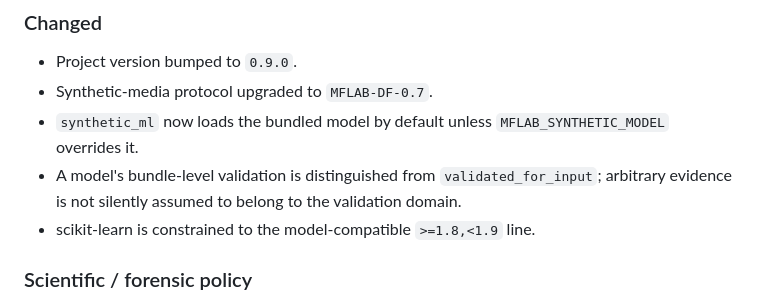
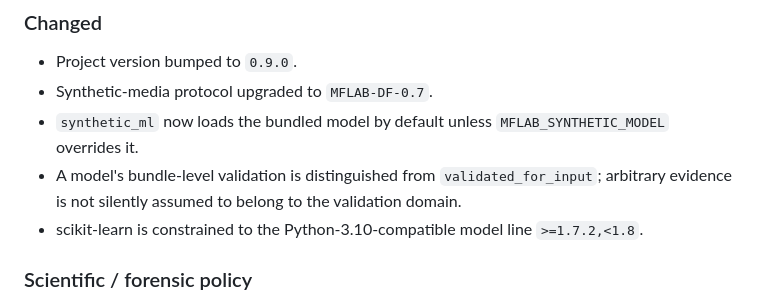
Before and after one commit to MicamAmorim/media-forensics-lab, a Markdown page: CHANGELOG.md, the part around the change. GitHub-like rendering.

Commit message:
docs: record sklearn 1.7 compatibility line

```diff
--- a/CHANGELOG.md
+++ b/CHANGELOG.md
@@ -15,7 +15,7 @@
 - Synthetic-media protocol upgraded to `MFLAB-DF-0.7`.
 - `synthetic_ml` now loads the bundled model by default unless `MFLAB_SYNTHETIC_MODEL` overrides it.
 - A model's bundle-level validation is distinguished from `validated_for_input`; arbitrary evidence is not silently assumed to belong to the validation domain.
-- scikit-learn is constrained to the model-compatible `>=1.8,<1.9` line.
+- scikit-learn is constrained to the Python-3.10-compatible model line `>=1.7.2,<1.8`.
 
 ### Scientific / forensic policy
 - The bundled model is validated only in the declared CIFAKE domain: CIFAR-10 real versus Stable Diffusion v1.4 synthetic at 32×32 pixels.
```
